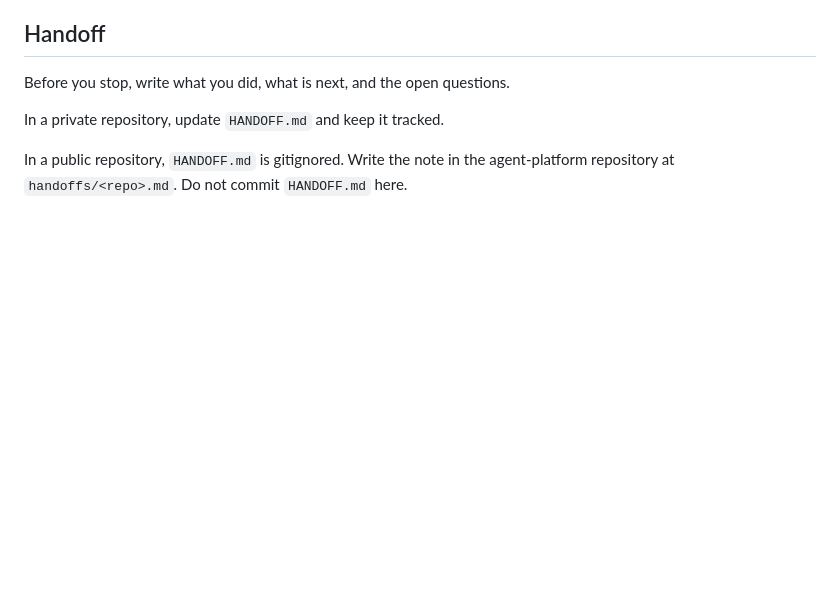
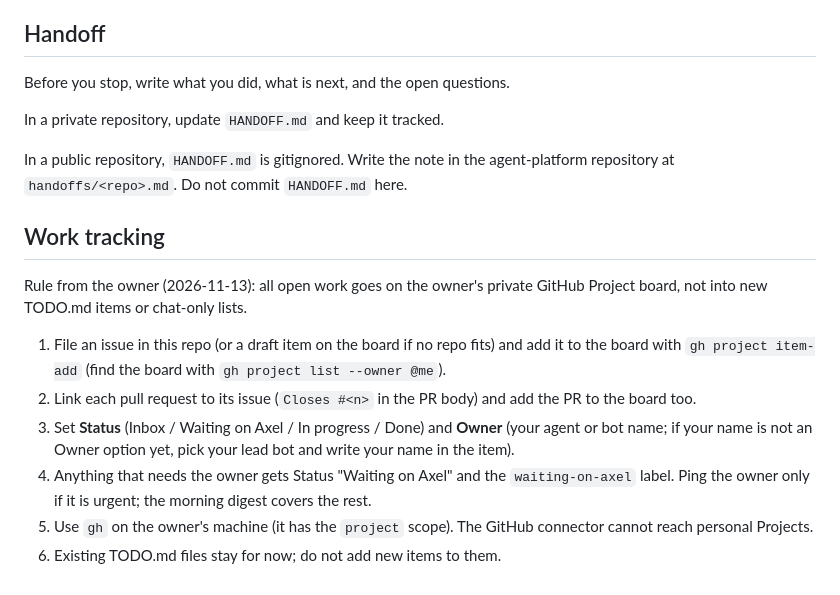
Before and after one commit to axelquack/axelquack.github.io, a Markdown page: AGENTS.md, the part around the change. GitHub-like rendering; blank space fills up the shorter version.

Commit message:
docs(agents): add the Work tracking rule (#5)

```diff
--- a/AGENTS.md
+++ b/AGENTS.md
@@ -345,3 +345,14 @@ Before you stop, write what you did, what is next, and the open questions.
 In a private repository, update `HANDOFF.md` and keep it tracked.
 
 In a public repository, `HANDOFF.md` is gitignored. Write the note in the agent-platform repository at `handoffs/<repo>.md`. Do not commit `HANDOFF.md` here.
+
+## Work tracking
+
+Rule from the owner (2026-11-13): all open work goes on the owner's private GitHub Project board, not into new TODO.md items or chat-only lists.
+
+1. File an issue in this repo (or a draft item on the board if no repo fits) and add it to the board with `gh project item-add` (find the board with `gh project list --owner @me`).
+2. Link each pull request to its issue (`Closes #<n>` in the PR body) and add the PR to the board too.
+3. Set **Status** (Inbox / Waiting on Axel / In progress / Done) and **Owner** (your agent or bot name; if your name is not an Owner option yet, pick your lead bot and write your name in the item).
+4. Anything that needs the owner gets Status "Waiting on Axel" and the `waiting-on-axel` label. Ping the owner only if it is urgent; the morning digest covers the rest.
+5. Use `gh` on the owner's machine (it has the `project` scope). The GitHub connector cannot reach personal Projects.
+6. Existing TODO.md files stay for now; do not add new items to them.
```
Also changed, not shown: CHANGELOG.md (+8 -0 lines).
